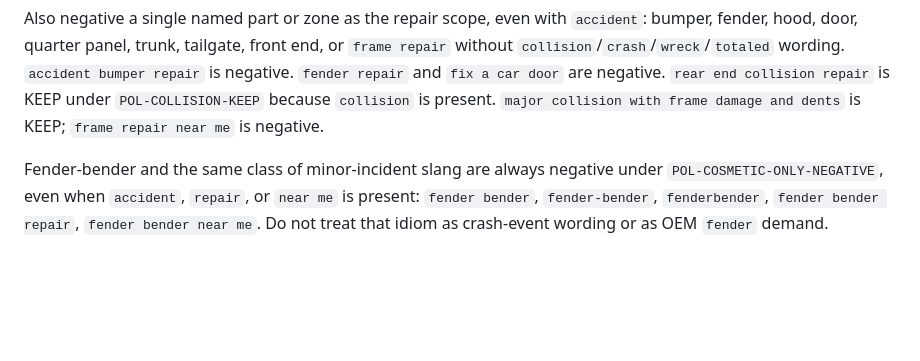
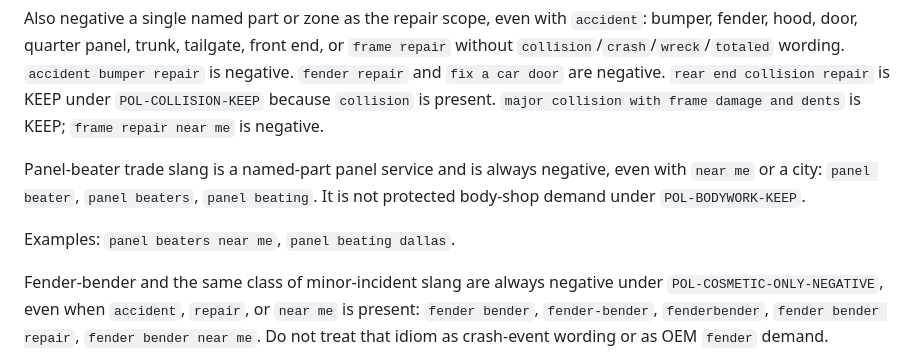
Before and after one commit to Built-by-Shah-LLC/google-ads-negative-keyword-sweeper-tool, a Markdown page: src/config/negative-keyword-rules.md, the part around one of its changes. GitHub-like rendering; blank space fills up the shorter version.

```diff
--- a/src/config/negative-keyword-rules.md
+++ b/src/config/negative-keyword-rules.md
@@ -310,6 +327,12 @@ without `collision`/`crash`/`wreck`/`totaled` wording. `accident bumper repair`
 negative. `fender repair` and `fix a car door` are negative. `rear end collision repair`
 is KEEP under `POL-COLLISION-KEEP` because `collision` is present. `major collision with
 frame damage and dents` is KEEP; `frame repair near me` is negative.
+
+Panel-beater trade slang is a named-part panel service and is always negative, even with
+`near me` or a city: `panel beater`, `panel beaters`, `panel beating`. It is not
+protected body-shop demand under `POL-BODYWORK-KEEP`.
+
+Examples: `panel beaters near me`, `panel beating dallas`.
 
 Fender-bender and the same class of minor-incident slang are always negative under
 `POL-COSMETIC-ONLY-NEGATIVE`, even when `accident`, `repair`, or `near me` is present:
```
Also changed, not shown: other parts of src/config/negative-keyword-rules.md (+22 -5 lines).
